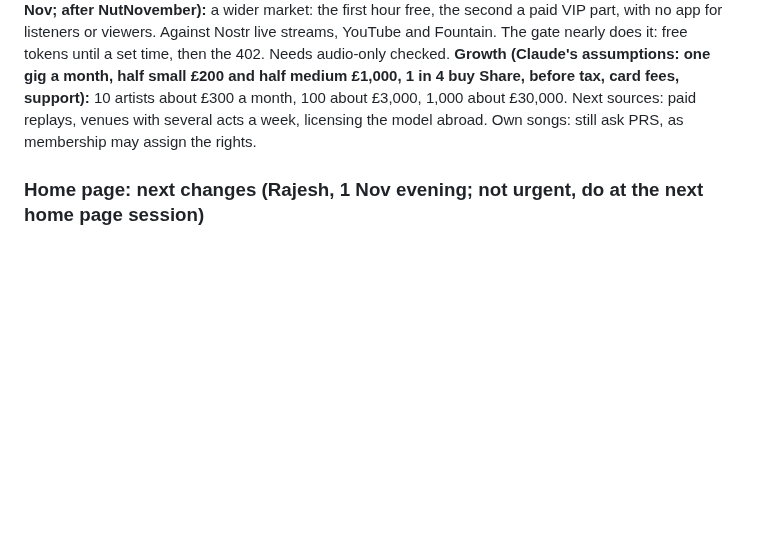
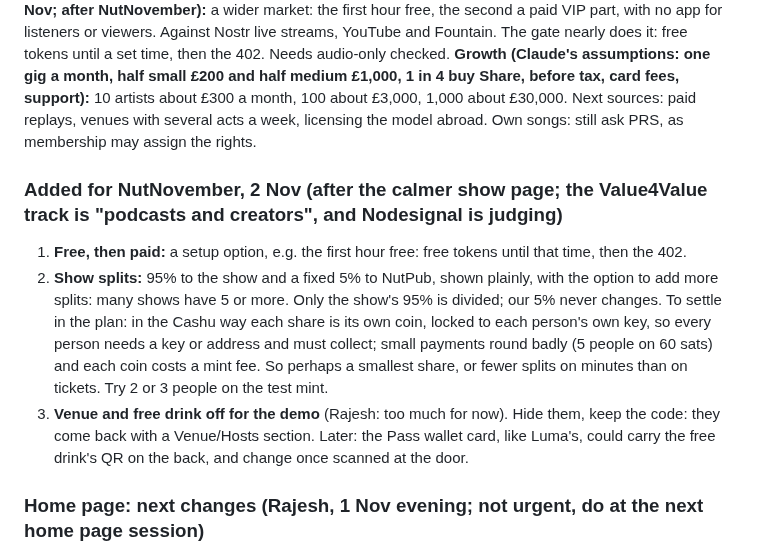
Before and after one commit to rajesh-taylor/nutpub, a Markdown page: NEXT.md, the part around one of its changes. Rendered like a GitHub page; blank space fills up the shorter version.

Commit message:
NEXT: free then paid, show splits, venue and drink off for the demo

```diff
--- a/NEXT.md
+++ b/NEXT.md
@@ -60,6 +60,11 @@ From a web AI summary, unchecked: Eventbrite UK 6.95% + £0.59 a ticket; Satlant
 **Podcasters (Rajesh, 2 Nov; after NutNovember):** a wider market: the first hour free, the second a paid VIP part, with no app for listeners or viewers. Against Nostr live streams, YouTube and Fountain. The gate nearly does it: free tokens until a set time, then the 402. Needs audio-only checked.
 **Growth (Claude's assumptions: one gig a month, half small £200 and half medium £1,000, 1 in 4 buy Share, before tax, card fees, support):** 10 artists about £300 a month, 100 about £3,000, 1,000 about £30,000. Next sources: paid replays, venues with several acts a week, licensing the model abroad. Own songs: still ask PRS, as membership may assign the rights.
 
+### Added for NutNovember, 2 Nov (after the calmer show page; the Value4Value track is "podcasts and creators", and Nodesignal is judging)
+1. **Free, then paid:** a setup option, e.g. the first hour free: free tokens until that time, then the 402.
+2. **Show splits:** 95% to the show and a fixed 5% to NutPub, shown plainly, with the option to add more splits: many shows have 5 or more. Only the show's 95% is divided; our 5% never changes. To settle in the plan: in the Cashu way each share is its own coin, locked to each person's own key, so every person needs a key or address and must collect; small payments round badly (5 people on 60 sats) and each coin costs a mint fee. So perhaps a smallest share, or fewer splits on minutes than on tickets. Try 2 or 3 people on the test mint.
+3. **Venue and free drink off for the demo** (Rajesh: too much for now). Hide them, keep the code: they come back with a Venue/Hosts section. Later: the Pass wallet card, like Luma's, could carry the free drink's QR on the back, and change once scanned at the door.
+
 ### Home page: next changes (Rajesh, 1 Nov evening; not urgent, do at the next home page session)
 - **Wordmark A/B:** "THE NUTPUB" lettering curved like the Golden Lion fascia. A: a gentle curve; B: a stronger curve.
 - **Who wins:** smaller headings on desktop (they compete with the wordmark) and on mobile, so The Artists and The punters sit side by side on a phone too. Balance: The punters column ends at the right edge, as The Artists starts at the left.
```
Also changed, not shown: other parts of NEXT.md (+1 -1 lines).
